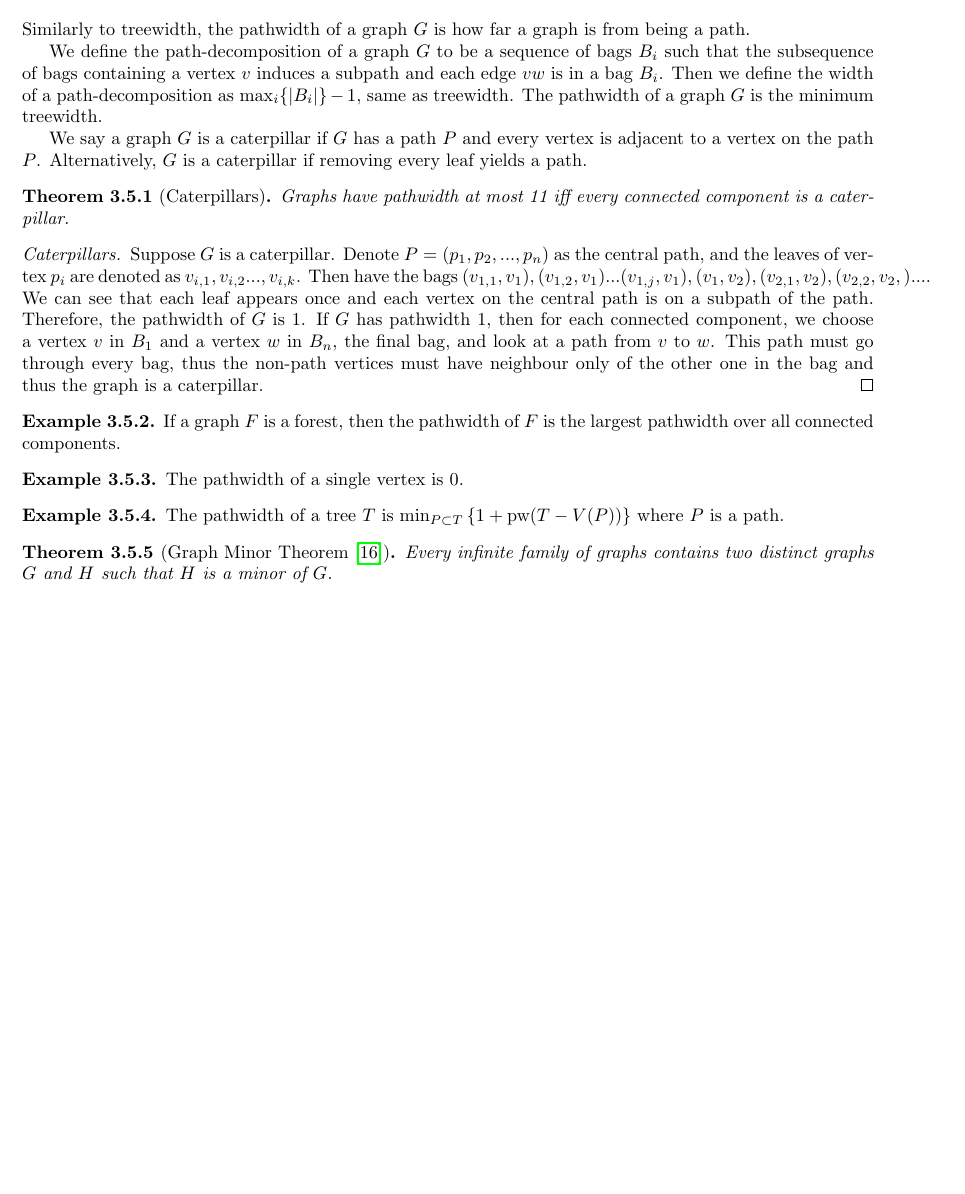
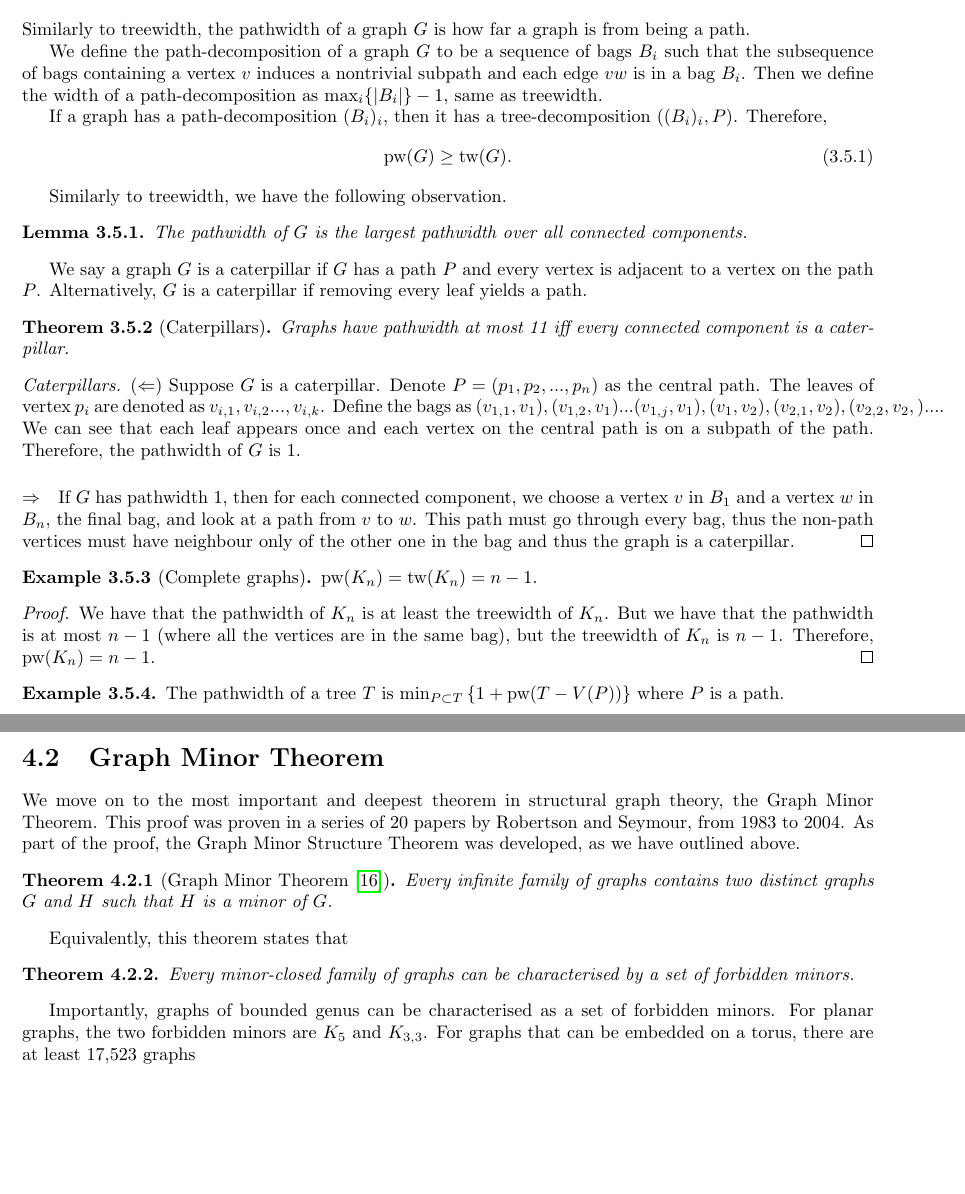
Before and after one commit to ErickLuu/Honours-Project-Notes, a LaTeX thesis (Notes/Structural Graph Theory/Book_embedding_notes.tex): part of page 9 of 22 before the commit and two parts of pages 9 and 12 of 23 after it, the two joined at a grey line, cut so that both start at the same text, the shorter picture padded with empty space. Compiled offline with pdfLaTeX.

Commit message:
txs auto checkin

```diff
--- a/Notes/Structural Graph Theory/Book_embedding_notes.tex
+++ b/Notes/Structural Graph Theory/Book_embedding_notes.tex
@@ -288,29 +288,37 @@ Treewidth was introduced in \cite{berteleChapterEliminationVariables1972} with a
 \section{Path-width}
 Similarly to treewidth, the pathwidth of a graph $G$ is how far a graph is from being a path.
 
-We define the path-decomposition of a graph $G$ to be a sequence of bags $B_i$ such that the subsequence of bags containing a vertex $v$ induces a subpath and each edge $vw$ is in a bag $B_i$. Then we define the width of a path-decomposition as $\max_i \lbrace |B_i| \rbrace -1$, same as treewidth. The pathwidth of a graph $G$ is the minimum treewidth.
+We define the path-decomposition of a graph $G$ to be a sequence of bags $B_i$ such that the subsequence of bags containing a vertex $v$ induces a nontrivial subpath and each edge $vw$ is in a bag $B_i$. Then we define the width of a path-decomposition as $\max_i \lbrace |B_i| \rbrace -1$, same as treewidth.
 
+If a graph has a path-decomposition $(B_i)_i$, then it has a tree-decomposition $\left((B_i)_i, P\right)$. Therefore,
+\begin{equation}
+	\pw(G) \geq \tw(G).
+\end{equation}
+
+Similarly to treewidth, we have the following observation.
+\begin{lemma}
+	The pathwidth of $G$ is the largest pathwidth over all connected components.
+\end{lemma}
 We say a graph $G$ is a caterpillar if $G$ has a path $P$ and every vertex is adjacent to a vertex on the path $P$. Alternatively, $G$ is a caterpillar if removing every leaf yields a path.
 \begin{theorem}[Caterpillars]
 	Graphs have pathwidth at most 11 iff every connected component is a caterpillar.
 \end{theorem}
 \begin{proof}[Caterpillars]
-	Suppose $G$ is a caterpillar. Denote $P =\left( p_1, p_2, ..., p_n\right)$ as the central path, and the leaves of vertex $p_i$ are denoted as $v_{i, 1}, v_{i, 2} ..., v_{i, k}$. Then have the bags $(v_{1, 1}, v_1), (v_{1, 2}, v_1)... (v_{1, j}, v_1), (v_1, v_2), (v_{2, 1}, v_2), (v_{2,2}, v_2,)... $. We can see that each leaf appears once and each vertex on the central path is on a subpath of the path. Therefore, the pathwidth of $G$ is 1. If $G$ has pathwidth 1, then for each connected component, we choose a vertex $v$ in $B_1$ and a vertex $w$ in $B_n$, the final bag, and look at a path from $v$ to $w$. This path must go through every bag, thus the non-path vertices must have neighbour only of the other one in the bag and thus the graph is a caterpillar.
+	\par($\Leftarrow$)
+	Suppose $G$ is a caterpillar. Denote $P =\left( p_1, p_2, ..., p_n\right)$ as the central path. The leaves of vertex $p_i$ are denoted as $v_{i, 1}, v_{i, 2} ..., v_{i, k}$. Define the bags as $(v_{1, 1}, v_1), (v_{1, 2}, v_1)... (v_{1, j}, v_1), (v_1, v_2), (v_{2, 1}, v_2), (v_{2,2}, v_2,)... $. We can see that each leaf appears once and each vertex on the central path is on a subpath of the path. Therefore, the pathwidth of $G$ is 1.
+	\paragraph{$\Rightarrow$}
+	If $G$ has pathwidth 1, then for each connected component, we choose a vertex $v$ in $B_1$ and a vertex $w$ in $B_n$, the final bag, and look at a path from $v$ to $w$. This path must go through every bag, thus the non-path vertices must have neighbour only of the other one in the bag and thus the graph is a caterpillar.
+\end{proof}
+\begin{example}[Complete graphs]
+	$\pw(K_n) = \tw(K_n) = n - 1$.
+\end{example}
+\begin{proof}
+	We have that the pathwidth of $K_n$ is at least the treewidth of $K_n$. But we have that the pathwidth is at most $n- 1$ (where all the vertices are in the same bag), but the treewidth of $K_n$ is $n - 1$. Therefore, $\pw(K_n) = n - 1$.
 \end{proof}
 
 \begin{example}
-	If a graph $F$ is a forest, then the pathwidth of $F$ is the largest pathwidth over all connected components.
-\end{example}
-\begin{example}
-	The pathwidth of a single vertex is 0.
-\end{example}
-\begin{example}
 	The pathwidth of a tree $T$ is $\min_{P \subset T} \left\lbrace 1 + \pw(T - V(P))\right\rbrace $ where $P$ is a path.
 \end{example}
-
-\begin{theorem}[Graph Minor Theorem \cite{robertsonGraphMinorsXX2004}]
-	Every infinite family of graphs contains two distinct graphs $G$ and $H$ such that $H$ is a minor of $G$.
-\end{theorem}
 
 \chapter{Known results from structural graph theory}\label{chap:Known results}
 In this chapter of the report, we outline important known results that will help us solve \cref{conj:bded_had_pn}.
@@ -407,6 +416,18 @@ In fact, there exists a function $t(g, p, k, a)$ such that if a graph has a tree
 	 $\had(G) \leq a + 48(k + 1)\sqrt{g + p} + \sqrt{6g} + 5$. Moreover, there exists an integer $n \geq a + 1 4 k\sqrt{p + g}$ such that $K_n$ is a minor of some $\mathcal{G}(g, p, k, a)$ graph.
 \end{theorem}
 
+\section{Graph Minor Theorem}
+We move on to the most important and deepest theorem in structural graph theory, the Graph Minor Theorem. This proof was proven in a series of 20 papers by Robertson and Seymour, from 1983 to 2004. As part of the proof, the Graph Minor Structure Theorem was developed, as we have outlined above.
+\begin{theorem}[Graph Minor Theorem \cite{robertsonGraphMinorsXX2004}]
+	Every infinite family of graphs contains two distinct graphs $G$ and $H$ such that $H$ is a minor of $G$.
+\end{theorem}
+Equivalently, this theorem states that
+\begin{theorem}
+	Every minor-closed family of graphs can be characterised by a set of forbidden minors.
+\end{theorem}
+Importantly, graphs of bounded genus can be characterised as a set of forbidden minors.
+For planar graphs, the two forbidden minors are $K_5$ and $K_{3,3}$.
+For graphs that can be embedded on a torus, there are at least 17,523 graphs
 
 \section{Bounds of pagenumbers of graphs}\label{sec:BoundedPagenumber}
 \subsection{Tree-decomposition into bounded page number components}\label{ssec:Clique_sum_Pagenumber_bound}
```
Also changed, not shown: Notes/Structural Graph Theory/Book_embedding_notes.tex (1 more changed lines).
